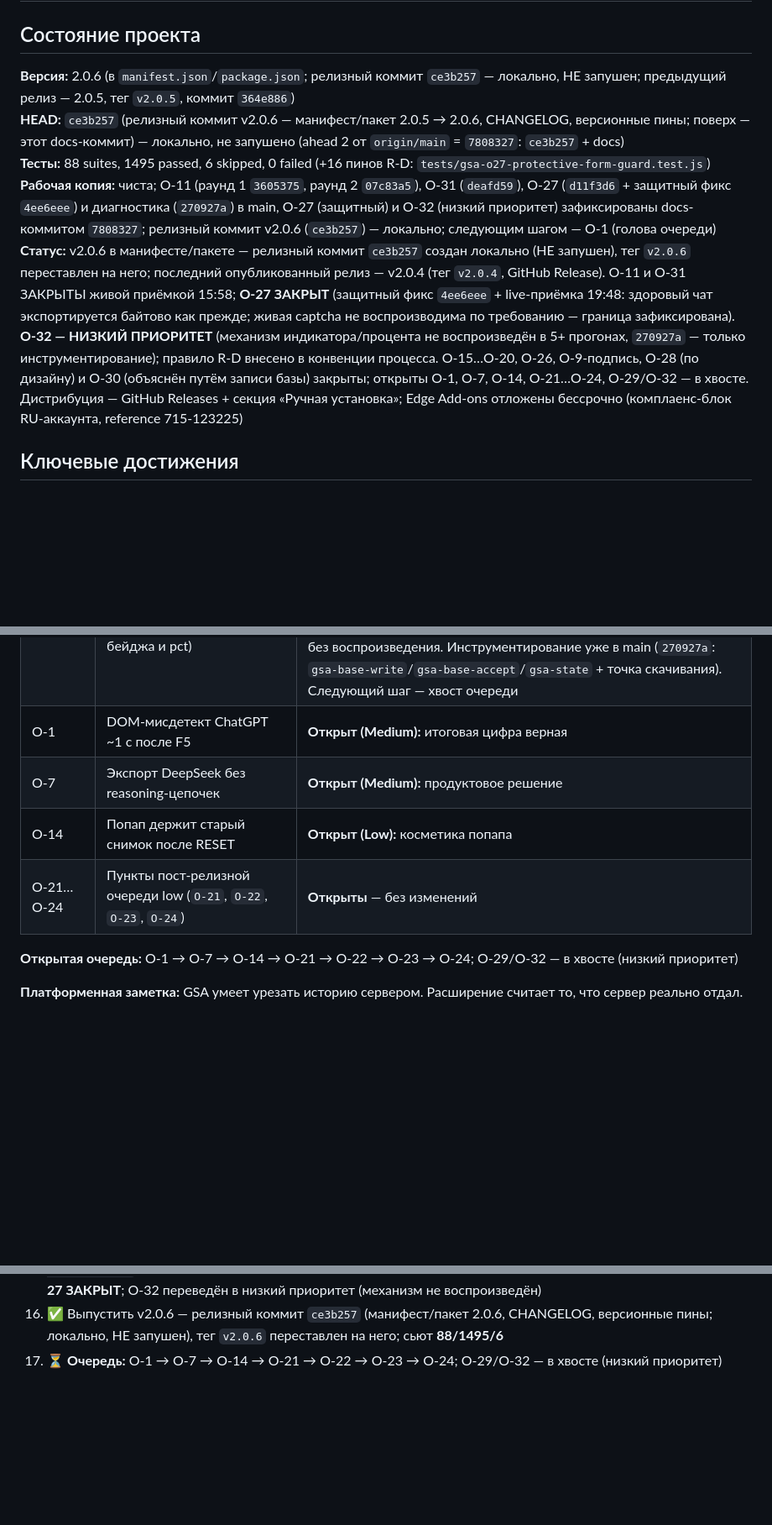
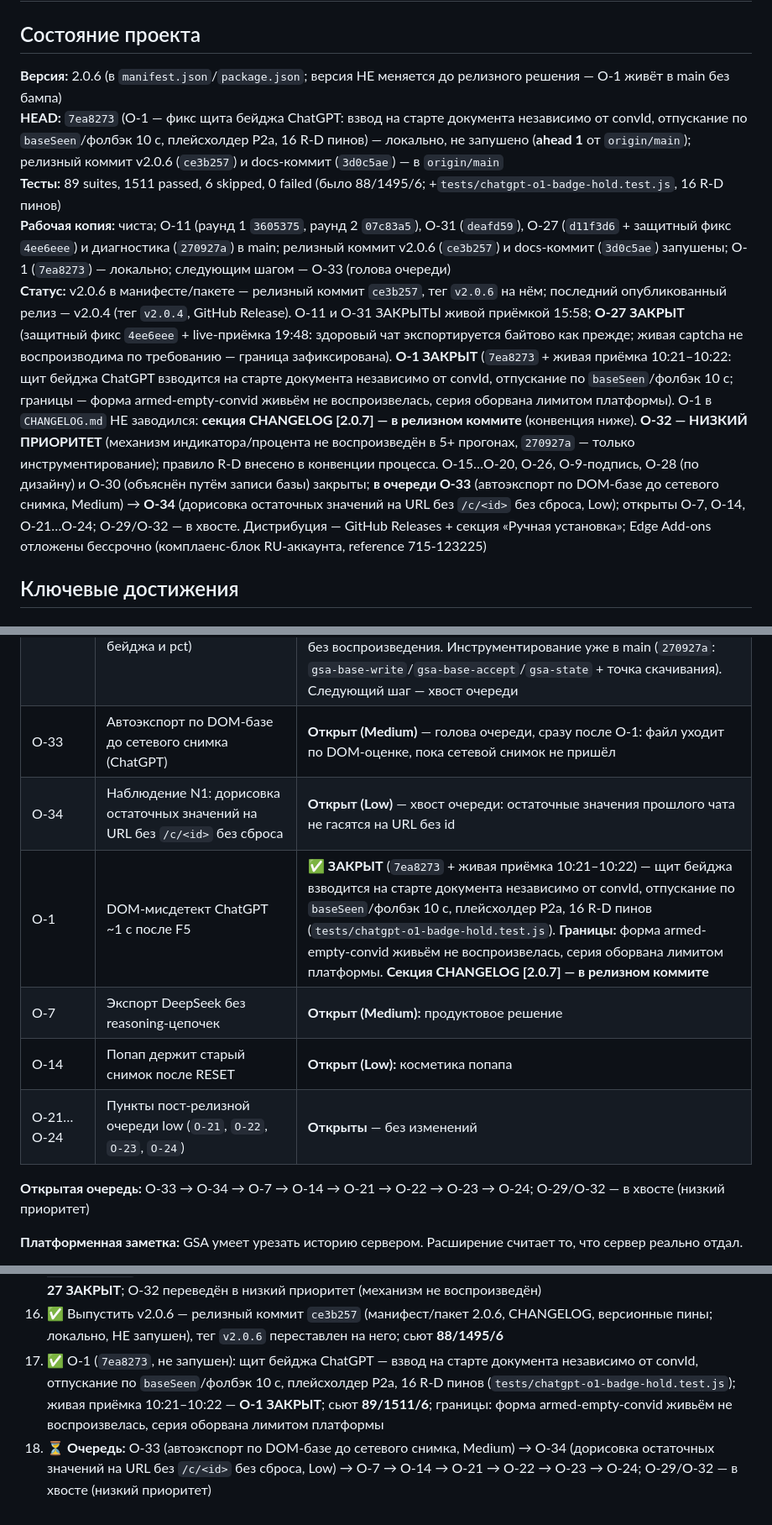
Before and after one commit to shtakan/ai-context-monitor, a Markdown page: PROJECT_HANDOFF.md, 3 parts joined by grey strips. Shown at 84% size. Drawn GitHub-style; blank space fills up the shorter version.

Commit message:
docs: handoff - O-1 ЗАКРЫТ (живая приёмка 10:21-10:22), O-33/O-34 зарегистрированы, сьют 89/1511/6

```diff
--- a/PROJECT_HANDOFF.md
+++ b/PROJECT_HANDOFF.md
@@ -2,11 +2,11 @@
 
 ## Состояние проекта
 
-**Версия:** 2.0.6 (в `manifest.json`/`package.json`; релизный коммит `ce3b257` — локально, НЕ запушен; предыдущий релиз — 2.0.5, тег `v2.0.5`, коммит `364e886`)
-**HEAD:** `ce3b257` (релизный коммит v2.0.6 — манифест/пакет 2.0.5 → 2.0.6, CHANGELOG, версионные пины; поверх — этот docs-коммит) — локально, не запушено (ahead 2 от `origin/main` = `7808327`: `ce3b257` + docs)
-**Тесты:** 88 suites, 1495 passed, 6 skipped, 0 failed (+16 пинов R-D: `tests/gsa-o27-protective-form-guard.test.js`)
-**Рабочая копия:** чиста; O-11 (раунд 1 `3605375`, раунд 2 `07c83a5`), O-31 (`deafd59`), O-27 (`d11f3d6` + защитный фикс `4ee6eee`) и диагностика (`270927a`) в main, O-27 (защитный) и O-32 (низкий приоритет) зафиксированы docs-коммитом `7808327`; релизный коммит v2.0.6 (`ce3b257`) — локально; следующим шагом — O-1 (голова очереди)
-**Статус:** v2.0.6 в манифесте/пакете — релизный коммит `ce3b257` создан локально (НЕ запушен), тег `v2.0.6` переставлен на него; последний опубликованный релиз — v2.0.4 (тег `v2.0.4`, GitHub Release). O-11 и O-31 ЗАКРЫТЫ живой приёмкой 15:58; **O-27 ЗАКРЫТ** (защитный фикс `4ee6eee` + live-приёмка 19:48: здоровый чат экспортируется байтово как прежде; живая captcha не воспроизводима по требованию — граница зафиксирована). **O-32 — НИЗКИЙ ПРИОРИТЕТ** (механизм индикатора/процента не воспроизведён в 5+ прогонах, `270927a` — только инструментирование); правило R-D внесено в конвенции процесса. O-15…O-20, O-26, O-9-подпись, O-28 (по дизайну) и O-30 (объяснён путём записи базы) закрыты; открыты O-1, O-7, O-14, O-21…O-24, O-29/O-32 — в хвосте. Дистрибуция — GitHub Releases + секция «Ручная установка»; Edge Add-ons отложены бессрочно (комплаенс-блок RU-аккаунта, reference 715-123225)
+**Версия:** 2.0.6 (в `manifest.json`/`package.json`; версия НЕ меняется до релизного решения — O-1 живёт в main без бампа)
+**HEAD:** `7ea8273` (O-1 — фикс щита бейджа ChatGPT: взвод на старте документа независимо от convId, отпускание по `baseSeen`/фолбэк 10 c, плейсхолдер P2a, 16 R-D пинов) — локально, не запушено (**ahead 1** от `origin/main`); релизный коммит v2.0.6 (`ce3b257`) и docs-коммит (`3d0c5ae`) — в `origin/main`
+**Тесты:** 89 suites, 1511 passed, 6 skipped, 0 failed (было 88/1495/6; +`tests/chatgpt-o1-badge-hold.test.js`, 16 R-D пинов)
+**Рабочая копия:** чиста; O-11 (раунд 1 `3605375`, раунд 2 `07c83a5`), O-31 (`deafd59`), O-27 (`d11f3d6` + защитный фикс `4ee6eee`) и диагностика (`270927a`) в main; релизный коммит v2.0.6 (`ce3b257`) и docs-коммит (`3d0c5ae`) запушены; O-1 (`7ea8273`) — локально; следующим шагом — O-33 (голова очереди)
+**Статус:** v2.0.6 в манифесте/пакете — релизный коммит `ce3b257`, тег `v2.0.6` на нём; последний опубликованный релиз — v2.0.4 (тег `v2.0.4`, GitHub Release). O-11 и O-31 ЗАКРЫТЫ живой приёмкой 15:58; **O-27 ЗАКРЫТ** (защитный фикс `4ee6eee` + live-приёмка 19:48: здоровый чат экспортируется байтово как прежде; живая captcha не воспроизводима по требованию — граница зафиксирована). **O-1 ЗАКРЫТ** (`7ea8273` + живая приёмка 10:21–10:22: щит бейджа ChatGPT взводится на старте документа независимо от convId, отпускание по `baseSeen`/фолбэк 10 c; границы — форма armed-empty-convid живьём не воспроизвелась, серия оборвана лимитом платформы). О-1 в `CHANGELOG.md` НЕ заводился: **секция CHANGELOG [2.0.7] — в релизном коммите** (конвенция ниже). **O-32 — НИЗКИЙ ПРИОРИТЕТ** (механизм индикатора/процента не воспроизведён в 5+ прогонах, `270927a` — только инструментирование); правило R-D внесено в конвенции процесса. O-15…O-20, O-26, O-9-подпись, O-28 (по дизайну) и O-30 (объяснён путём записи базы) закрыты; **в очереди O-33** (автоэкспорт по DOM-базе до сетевого снимка, Medium) → **O-34** (дорисовка остаточных значений на URL без `/c/<id>` без сброса, Low); открыты O-7, O-14, O-21…O-24; O-29/O-32 — в хвосте. Дистрибуция — GitHub Releases + секция «Ручная установка»; Edge Add-ons отложены бессрочно (комплаенс-блок RU-аккаунта, reference 715-123225)
 
 ## Ключевые достижения
 
@@ -71,12 +71,14 @@
 | O-30 | Нестабильность состава экспорта одного и того же чата GSA (DOM vs memory/network) | ✅ ЗАКРЫТ (`deafd59`) — объяснён ПУТЁМ ЗАПИСИ БАЗЫ: в файл шло не «DOM vs memory», а склейка базы двух разговоров (поздний ответ старого треда дописывался в активную базу), поэтому в файле B появлялись/исчезали user-строки; после сегментации O-31 состав канонический per-conversation (пин tests/gsa-o31-thread-segmentation.test.js) |
 | O-31 | GSA: сетевая база дописывает ходы чужих разговоров при SPA-переключении (`netMsgs` 8→10→18→20, файл B с хвостом A) | ✅ ЗАКРЫТ (`deafd59`) — база и счётчики сегментированы по разговору (threadId): смена треда сбрасывает сетевой накопитель, снимок чужого треда пишется только в свой сегмент и не эмитится; content.js отбрасывает чужой снимок до присвоений базы. **Живая приёмка 15:58:** `…-15-58.txt` / `…-15-58-2.txt` — msgs=8/2, textLen=5121/13270, pct=1.4/3.5, базы чистые per-conversation |
 | O-32 | Механизм индикатора/процента (рост/сброс бейджа и pct) | **НИЗКИЙ ПРИОРИТЕТ (Low):** механизм не воспроизведён — **5+ прогонов под гейтом `aiCmDebug` не дали воспроизведения** (в прогоне 18:47 `pct=1.5`/`tokens=1882` стабильны, скачков индикатора нет). В защитном фиксе O-27 (`4ee6eee`) НЕ трогается: нет основания без воспроизведения. Инструментирование уже в main (`270927a`: `gsa-base-write`/`gsa-base-accept`/`gsa-state` + точка скачивания). Следующий шаг — хвост очереди |
-| O-1 | DOM-мисдетект ChatGPT ~1 c после F5 | **Открыт (Medium):** итоговая цифра верная |
+| O-33 | Автоэкспорт по DOM-базе до сетевого снимка (ChatGPT) | **Открыт (Medium)** — голова очереди, сразу после O-1: файл уходит по DOM-оценке, пока сетевой снимок не пришёл |
+| O-34 | Наблюдение N1: дорисовка остаточных значений на URL без `/c/<id>` без сброса | **Открыт (Low)** — хвост очереди: остаточные значения прошлого чата не гасятся на URL без id |
+| O-1 | DOM-мисдетект ChatGPT ~1 c после F5 | ✅ **ЗАКРЫТ** (`7ea8273` + живая приёмка 10:21–10:22) — щит бейджа взводится на старте документа независимо от convId, отпускание по `baseSeen`/фолбэк 10 c, плейсхолдер P2a, 16 R-D пинов (`tests/chatgpt-o1-badge-hold.test.js`). **Границы:** форма armed-empty-convid живьём не воспроизвелась, серия оборвана лимитом платформы. **Секция CHANGELOG [2.0.7] — в релизном коммите** |
 | O-7 | Экспорт DeepSeek без reasoning-цепочек | **Открыт (Medium):** продуктовое решение |
 | O-14 | Попап держит старый снимок после RESET | **Открыт (Low):** косметика попапа |
 | O-21…O-24 | Пункты пост-релизной очереди low (`O-21`, `O-22`, `O-23`, `O-24`) | **Открыты** — без изменений |
 
-**Открытая очередь:** O-1 → O-7 → O-14 → O-21 → O-22 → O-23 → O-24; O-29/O-32 — в хвосте (низкий приоритет)
+**Открытая очередь:** O-33 → O-34 → O-7 → O-14 → O-21 → O-22 → O-23 → O-24; O-29/O-32 — в хвосте (низкий приоритет)
 
 **Платформенная заметка:** GSA умеет урезать историю сервером. Расширение считает то, что сервер реально отдал.
 
@@ -284,4 +289,5 @@ ai-context-monitor-clean/
 14. ✅ O-27: гард базы (≥1 непустой ход в сетевом писателе) + гейт автоэкспорта по признаку чат-страницы/непустой базе + сброс состояния прошлого документа на не-чат документе GSA — в main (`d11f3d6`, не запушен); юнит-приёмка 23 пина (`tests/gsa-o27-captcha-base-guard.test.js`), сьют 86/1462/6; живая captcha не воспроизводима по требованию — граница зафиксирована
 15. ✅ O-27 защитный фикс (`4ee6eee`, не запушен): гард базы СУЖЕН до единственной известной формы мусора (`)]}'` + 0 непустых ходов; пост-гард единственной точки скачивания (`downloadBlob`) — `download-blocked reason=xssi-prefix|empty-name` (закрыт путь пустого имени); пины R-D `tests/gsa-o27-protective-form-guard.test.js` (16), сьют **88/1495/6**; live-приёмка 19:48 — здоровый чат экспортируется байтово как прежде, **O-27 ЗАКРЫТ**; O-32 переведён в низкий приоритет (механизм не воспроизведён)
 16. ✅ Выпустить v2.0.6 — релизный коммит `ce3b257` (манифест/пакет 2.0.6, CHANGELOG, версионные пины; локально, НЕ запушен), тег `v2.0.6` переставлен на него; сьют **88/1495/6**
-17. ⏳ **Очередь:** O-1 → O-7 → O-14 → O-21 → O-22 → O-23 → O-24; O-29/O-32 — в хвосте (низкий приоритет)
+17. ✅ O-1 (`7ea8273`, не запушен): щит бейджа ChatGPT — взвод на старте документа независимо от convId, отпускание по `baseSeen`/фолбэк 10 c, плейсхолдер P2a, 16 R-D пинов (`tests/chatgpt-o1-badge-hold.test.js`); живая приёмка 10:21–10:22 — **O-1 ЗАКРЫТ**; сьют **89/1511/6**; границы: форма armed-empty-convid живьём не воспроизвелась, серия оборвана лимитом платформы
+18. ⏳ **Очередь:** O-33 (автоэкспорт по DOM-базе до сетевого снимка, Medium) → O-34 (дорисовка остаточных значений на URL без `/c/<id>` без сброса, Low) → O-7 → O-14 → O-21 → O-22 → O-23 → O-24; O-29/O-32 — в хвосте (низкий приоритет)
```
Also changed, not shown: other parts of PROJECT_HANDOFF.md (+6 -3 lines).
